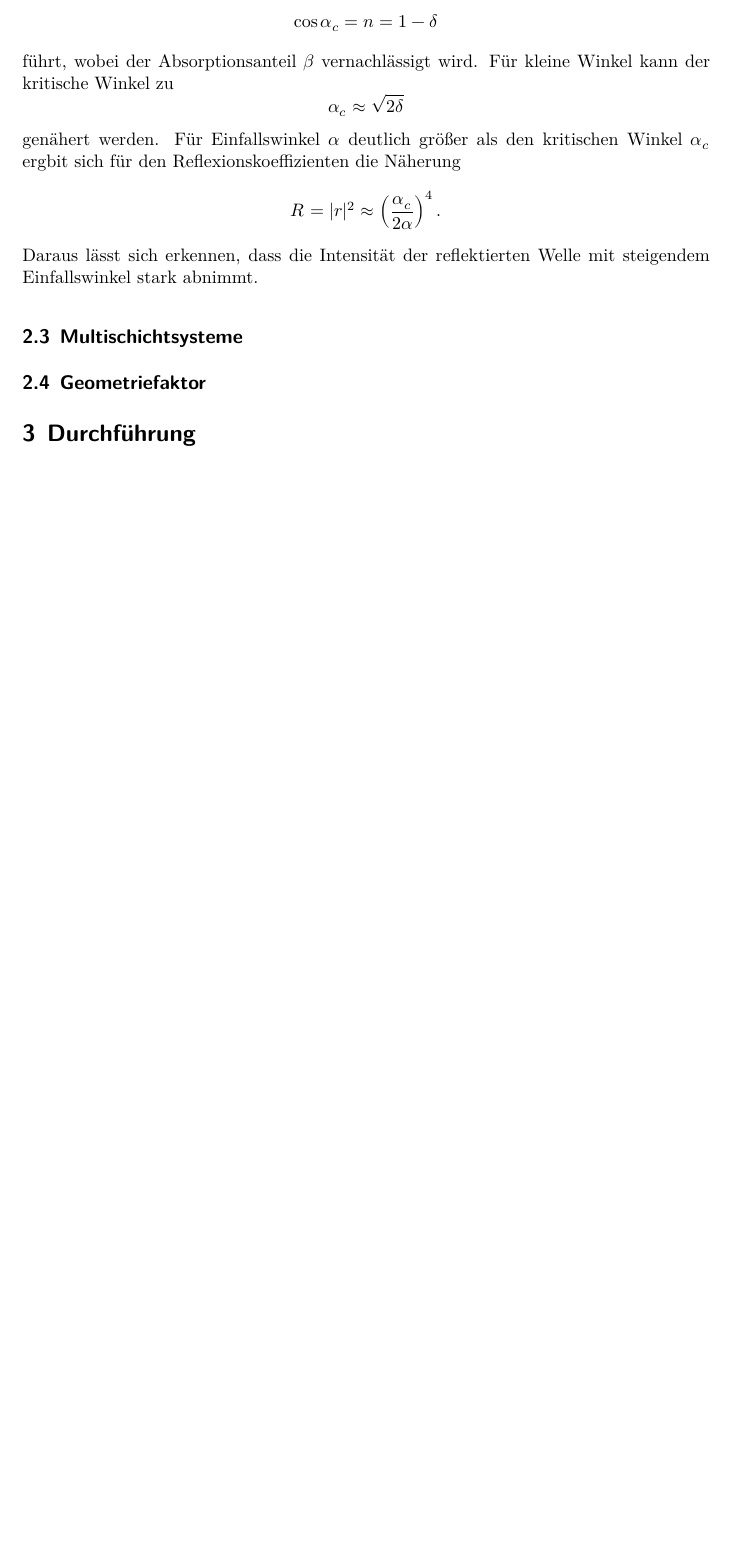
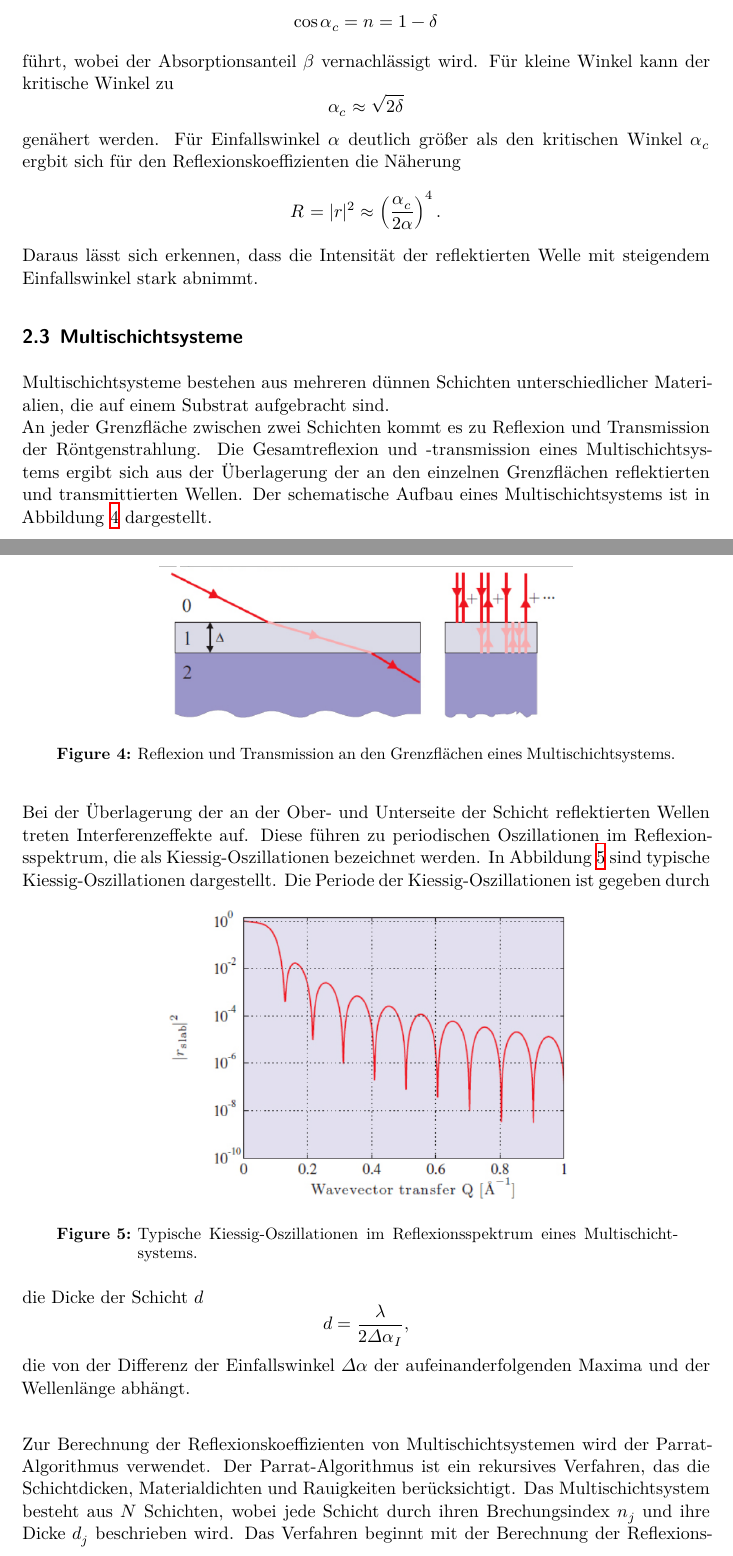
Before and after one commit to smsnfi12/Master-Praktikum, a LaTeX document (V44_Reflectrometry/main.tex, which reads V44_Reflectrometry/content/theorie.tex): part of page 6 of 10 before the commit and two parts of pages 6 and 7 of 13 after it, the two joined at a grey line, cut so that both start at the same text, the shorter picture padded with empty space. Compiled offline with XeLaTeX.

Commit message:
Theorie komplett

```diff
--- a/V44_Reflectrometry/content/theorie.tex
+++ b/V44_Reflectrometry/content/theorie.tex
@@ -111,11 +111,36 @@ Für Einfallswinkel $\alpha$ deutlich größer als den kritischen Winkel $\alpha
 Daraus lässt sich erkennen, dass die Intensität der reflektierten Welle mit steigendem Einfallswinkel stark abnimmt.
 
 \subsection{Multischichtsysteme}
+Multischichtsysteme bestehen aus mehreren dünnen Schichten unterschiedlicher Materialien, die auf einem Substrat aufgebracht sind.\\
+An jeder Grenzfläche zwischen zwei Schichten kommt es zu Reflexion und Transmission der Röntgenstrahlung.
+Die Gesamtreflexion und -transmission eines Multischichtsystems ergibt sich aus der Überlagerung der an den einzelnen Grenzflächen reflektierten und transmittierten Wellen.
+Der schematische Aufbau eines Multischichtsystems ist in Abbildung \ref{fig:multischicht} dargestellt.\\
+\begin{figure}[H]
+    \centering
+    \includegraphics[width=0.6\textwidth]{Abbildungen/Multischichtsysteme.png}
+    \caption{Reflexion und Transmission an den Grenzflächen eines Multischichtsystems.}
+    \label{fig:multischicht}
+\end{figure}
+Bei der Überlagerung der an der Ober- und Unterseite der Schicht reflektierten Wellen treten Interferenzeffekte auf.
+Diese führen zu periodischen Oszillationen im Reflexionsspektrum, die als Kiessig-Oszillationen bezeichnet werden.
+In Abbildung \ref{fig:kiessig} sind typische Kiessig-Oszillationen dargestellt.
+\begin{figure}
+    \centering
+    \includegraphics[width=0.6\textwidth]{Abbildungen/Kiessig.png}
+    \caption{Typische Kiessig-Oszillationen im Reflexionsspektrum eines Multischichtsystems.}
+    \label{fig:kiessig}
+\end{figure}
+Die Periode der Kiessig-Oszillationen ist gegeben durch die Dicke der Schicht $d$
+\begin{equation*}
+    d = \frac{\lambda}{2 \Delta \alpha _I},
+\end{equation*}
+die von der Differenz der Einfallswinkel $\Delta \alpha$ der aufeinanderfolgenden Maxima und der Wellenlänge abhängt.\\
 
 
-
-
-
-
-
-
+Zur Berechnung der Reflexionskoeffizienten von Multischichtsystemen wird der Parrat-Algorithmus verwendet.
+Der Parrat-Algorithmus ist ein rekursives Verfahren, das die Schichtdicken, Materialdichten und Rauigkeiten berücksichtigt.
+Das Multischichtsystem besteht aus $N$ Schichten, wobei jede Schicht durch ihren Brechungsindex $n_j$ und ihre Dicke $d_j$ beschrieben wird.
+Das Verfahren beginnt mit der Berechnung der Reflexions- und Transmissionskoeffizienten an der untersten Grenzfläche, die direkt auf dem Substrat liegt.
+Dabei wird angenommen, dass das Substrat unendlich dick ist, sodass der Reflexionskoeffizient an der Unterseite verschwindet.
+Das Verhältnis der reflektierten Amplitude $R_j$ und der transmittierten Amplitude $T_j$ ist gegeben durch
+\begin{equation*}
```
Also changed, not shown: V44_Reflectrometry/Abbildungen/Kiessig.png (added), V44_Reflectrometry/Abbildungen/Multischichtsysteme.png (added), V44_Reflectrometry/content/theorie.tex (34 more changed lines).
